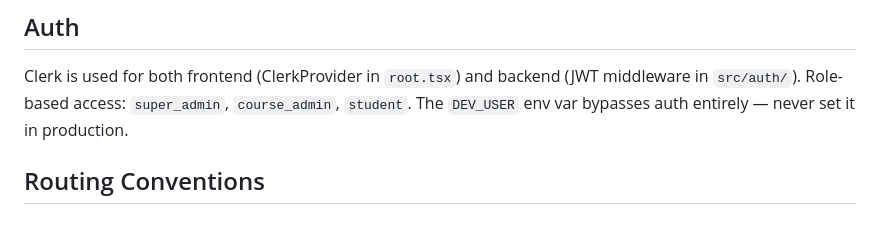
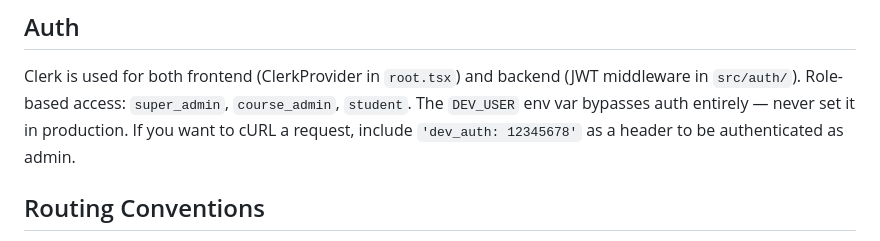
Before and after one commit to shininglegend/glossias, a Markdown page: CLAUDE.md, the part around the change. GitHub-like rendering.

Commit message:
Small note for the ai among us

```diff
--- a/CLAUDE.md
+++ b/CLAUDE.md
@@ -121,6 +121,7 @@ Never edit files under `src/pkg/generated/db/` by hand.
 ## Auth
 
 Clerk is used for both frontend (ClerkProvider in `root.tsx`) and backend (JWT middleware in `src/auth/`). Role-based access: `super_admin`, `course_admin`, `student`. The `DEV_USER` env var bypasses auth entirely — never set it in production.
+If you want to cURL a request, include `'dev_auth: 12345678'` as a header to be authenticated as admin.
 
 ## Routing Conventions
 
```
